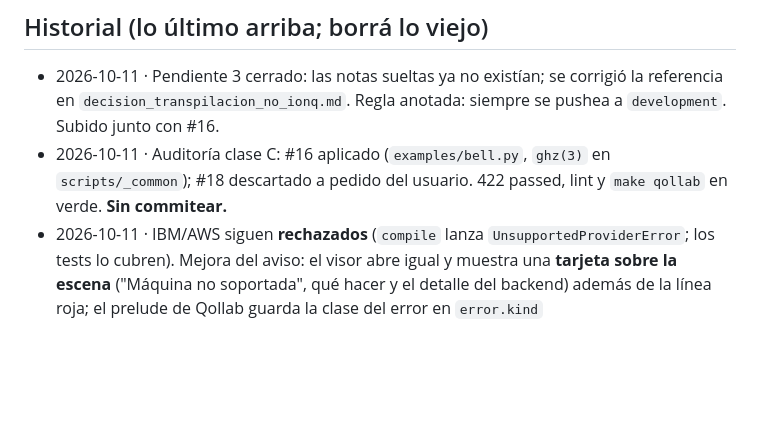
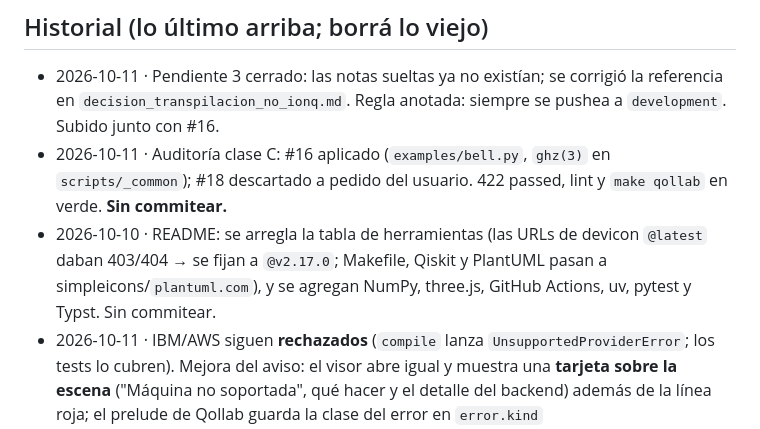
Before and after one commit to iroumec/qviz, a Markdown page: memory.md, the part around the change. Drawn GitHub-style; blank space fills up the shorter version.

```diff
--- a/memory.md
+++ b/memory.md
@@ -72,6 +72,7 @@ El usuario trabaja el backend y la documentación con este agente; un compañero
 
 - 2026-10-11 · Pendiente 3 cerrado: las notas sueltas ya no existían; se corrigió la referencia en `decision_transpilacion_no_ionq.md`. Regla anotada: siempre se pushea a `development`. Subido junto con #16.
 - 2026-10-11 · Auditoría clase C: #16 aplicado (`examples/bell.py`, `ghz(3)` en `scripts/_common`); #18 descartado a pedido del usuario. 422 passed, lint y `make qollab` en verde. **Sin commitear.**
+- 2026-10-10 · README: se arregla la tabla de herramientas (las URLs de devicon `@latest` daban 403/404 → se fijan a `@v2.17.0`; Makefile, Qiskit y PlantUML pasan a simpleicons/`plantuml.com`), y se agregan NumPy, three.js, GitHub Actions, uv, pytest y Typst. Sin commitear.
 - 2026-10-11 · IBM/AWS siguen **rechazados** (`compile` lanza `UnsupportedProviderError`; los tests lo cubren). Mejora del aviso: el visor abre igual y muestra una **tarjeta sobre la escena** ("Máquina no soportada", qué hacer y el detalle del backend) además de la línea roja; el prelude de Qollab guarda la clase del error en `error.kind` (`reportError`/`clearErrorCard` en `utils.js`). Cualquier otro error muestra una tarjeta genérica. Probado en Chromium con un `HOST` que falla; falta verlo en Qollab con IBM/AWS. También se corrigió `make serverr` → `make server` en los mensajes de `host.js` y `config.js`. 422 passed.
 - 2026-10-11 · La franja del circuito pasa a la paleta nueva (sin azules ni amarillos fijos): fondo `--bg`, 1 qubit en ciruela `#5c3f63`, MS/ZZ en rosa neón como el badge del detalle, VirtualZ punteado en lila, paso actual con borde blanco cálido y columna lila; los arcos de selección 3D, en rosa neón (`SELECTION_COLOR`). Verificado con Chromium. Docs al día.
 - 2026-10-11 · **Causa del exceso de luz en Qollab: la versión de three.** El `importmap` local fijaba 0.160.0 y Qollab corre 0.186.1; desde 0.163 el entorno (`RoomEnvironment`) ilumina mucho más. Verificado con Chromium (mismas cámaras). Arreglo (`3661809`): `importmap` a 0.186.1 (el local ahora se ve como Qollab) y `scene.environmentIntensity = ENVIRONMENT_INTENSITY` (0.35, en `config.js`), que iguala el brillo del 0.160. three no va en `requirements.txt` (es JS, lo trae Qollab). Sigue pendiente la parte de la esfera aditiva en el plan de accesibilidad.
```
Also changed, not shown: README.md (+51 -25 lines).
